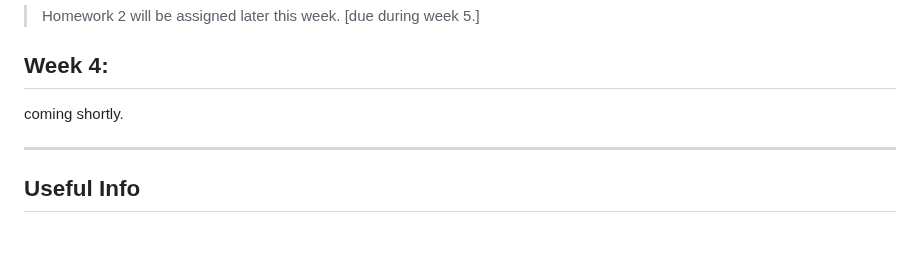
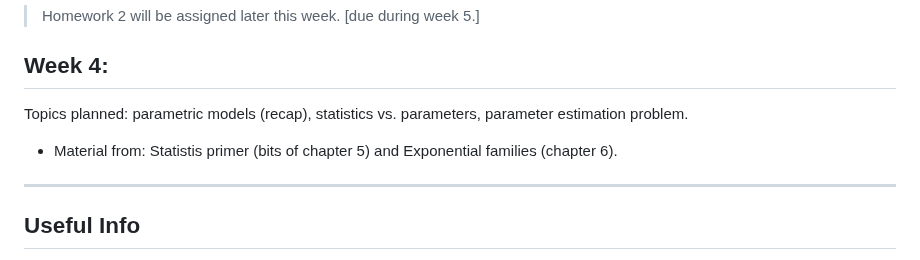
Before and after one commit to Sondzus/algstat561, a Markdown page: README.md, the part around the change. GitHub-like rendering; blank space fills up the shorter version.

```diff
--- a/README.md
+++ b/README.md
@@ -77,7 +77,9 @@ Understanding some of the material in here, which is still in section 4.1 of the
 
 ## Week 4:
 
-coming shortly.
+Topics planned: parametric models (recap), statistics vs. parameters, parameter estimation problem.
+
+* Material from: Statistis primer (bits of chapter 5) and Exponential families (chapter 6).
 
 ----
 
```
